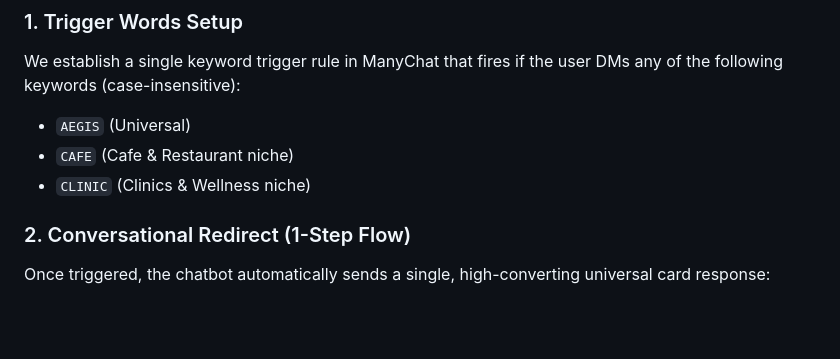
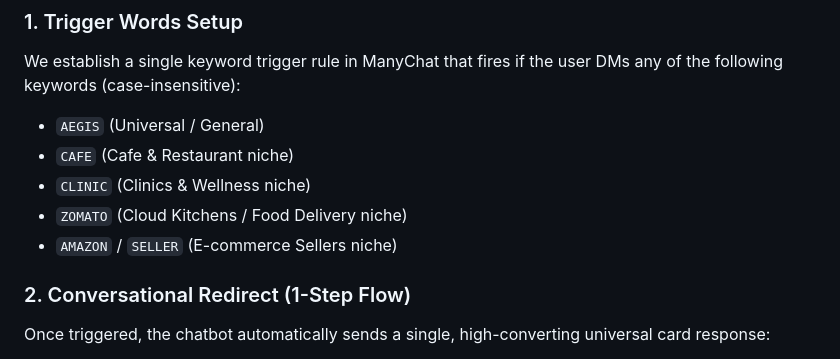
Before and after one commit to metrixmediagency/RepoShield, a Markdown page: social_media/instagram_automation_roadmap.md, the part around the change. GitHub-like rendering; blank space fills up the shorter version.

Commit message:
Add Zomato, Amazon, and Seller keywords to universal ManyChat triggers

```diff
--- a/social_media/instagram_automation_roadmap.md
+++ b/social_media/instagram_automation_roadmap.md
@@ -56,9 +56,11 @@ To keep operational costs at zero (avoiding ManyChat's Pro-tier billing for cust
 
 ### 1. Trigger Words Setup
 We establish a single keyword trigger rule in ManyChat that fires if the user DMs any of the following keywords (case-insensitive):
-* `AEGIS` (Universal)
+* `AEGIS` (Universal / General)
 * `CAFE` (Cafe & Restaurant niche)
 * `CLINIC` (Clinics & Wellness niche)
+* `ZOMATO` (Cloud Kitchens / Food Delivery niche)
+* `AMAZON` / `SELLER` (E-commerce Sellers niche)
 
 ### 2. Conversational Redirect (1-Step Flow)
 Once triggered, the chatbot automatically sends a single, high-converting universal card response:
```
Also changed, not shown: social_media/manychat_flow_blueprint.md (+3 -0 lines).
